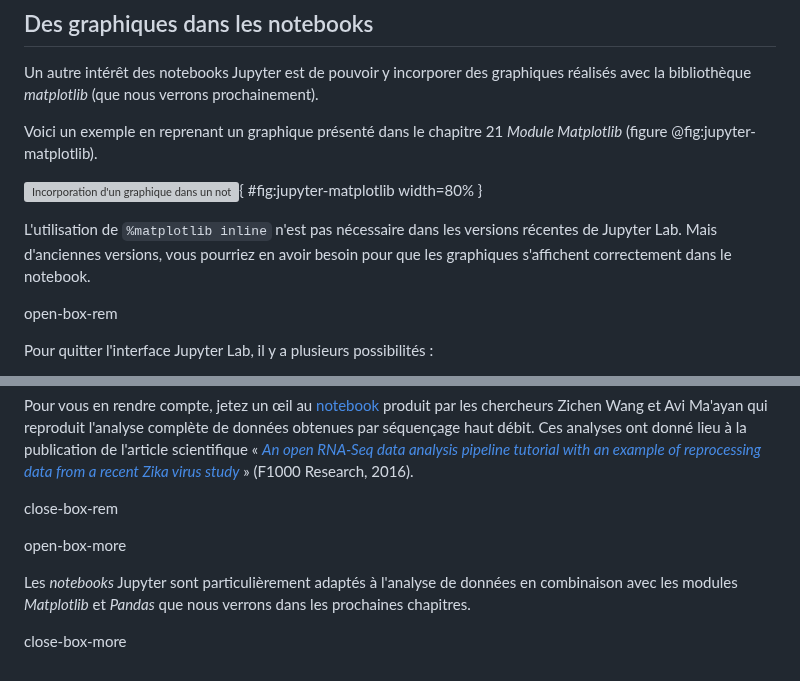
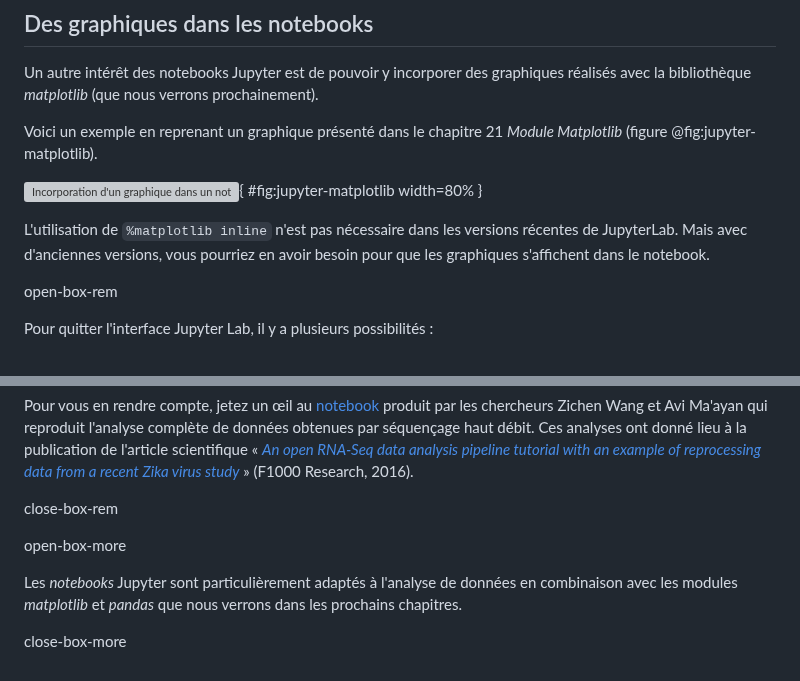
Before and after one commit to bioinfo-prog/cours-python, a Markdown page: 18_jupyter.md, 2 parts joined by grey strips. Drawn GitHub-style; grey boxes are pictures that could not be loaded.

Commit message:
Fix typos

```diff
--- a/18_jupyter.md
+++ b/18_jupyter.md
@@ -131,7 +131,7 @@ Voici un exemple en reprenant un graphique présenté dans le chapitre 21 *Modul
 
 ![Incorporation d'un graphique dans un notebook Jupyter.](img/jupyter-matplotlib.png "Incorporation d'un graphique dans un notebook Jupyter."){ #fig:jupyter-matplotlib width=80% }
 
-L'utilisation de `%matplotlib inline` n'est pas nécessaire dans les versions récentes de Jupyter Lab. Mais d'anciennes versions, vous pourriez en avoir besoin pour que les graphiques s'affichent correctement dans le notebook.
+L'utilisation de `%matplotlib inline` n'est pas nécessaire dans les versions récentes de JupyterLab. Mais avec d'anciennes versions, vous pourriez en avoir besoin pour que les graphiques s'affichent dans le notebook.
 
 open-box-rem
 
@@ -192,10 +192,8 @@ Pour vous en rendre compte, jetez un œil au [notebook](https://github.com/Maaya
 close-box-rem
 
 
-
-
 open-box-more
 
-Les *notebooks* Jupyter sont particulièrement adaptés à l'analyse de données en combinaison avec les modules *Matplotlib* et *Pandas* que nous verrons dans les prochaines chapitres.
+Les *notebooks* Jupyter sont particulièrement adaptés à l'analyse de données en combinaison avec les modules *matplotlib* et *pandas* que nous verrons dans les prochains chapitres.
 
 close-box-more
```
Also changed, not shown: other parts of 18_jupyter.md (+1 -1 lines).
